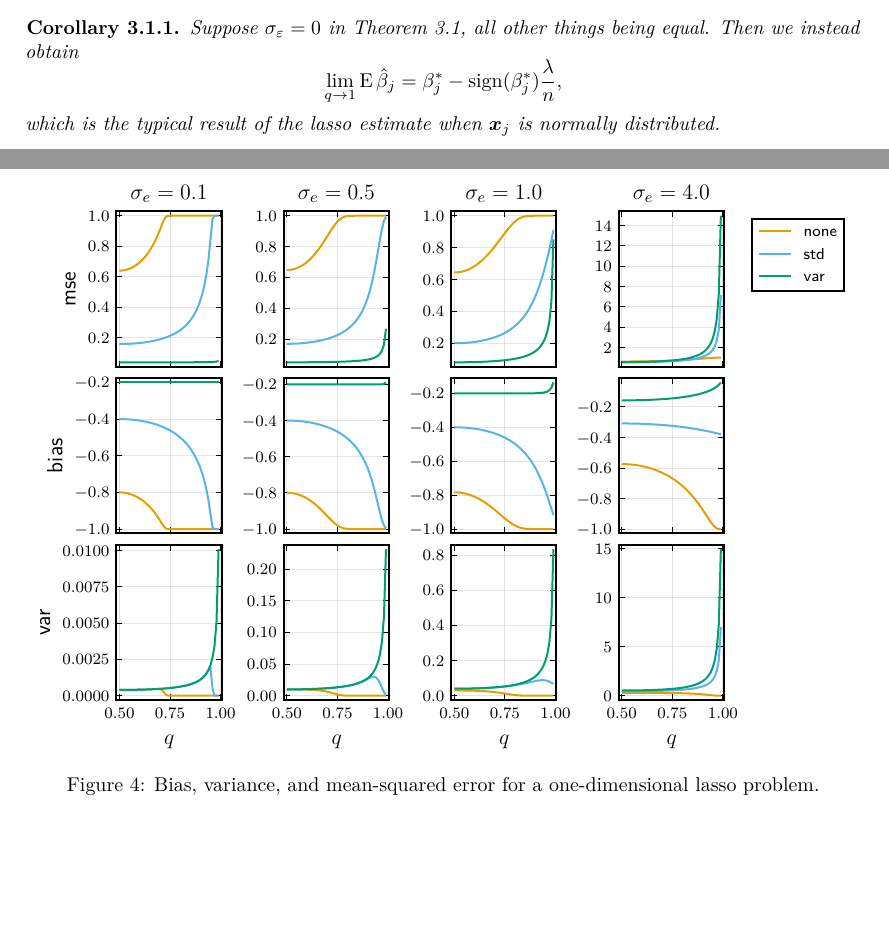
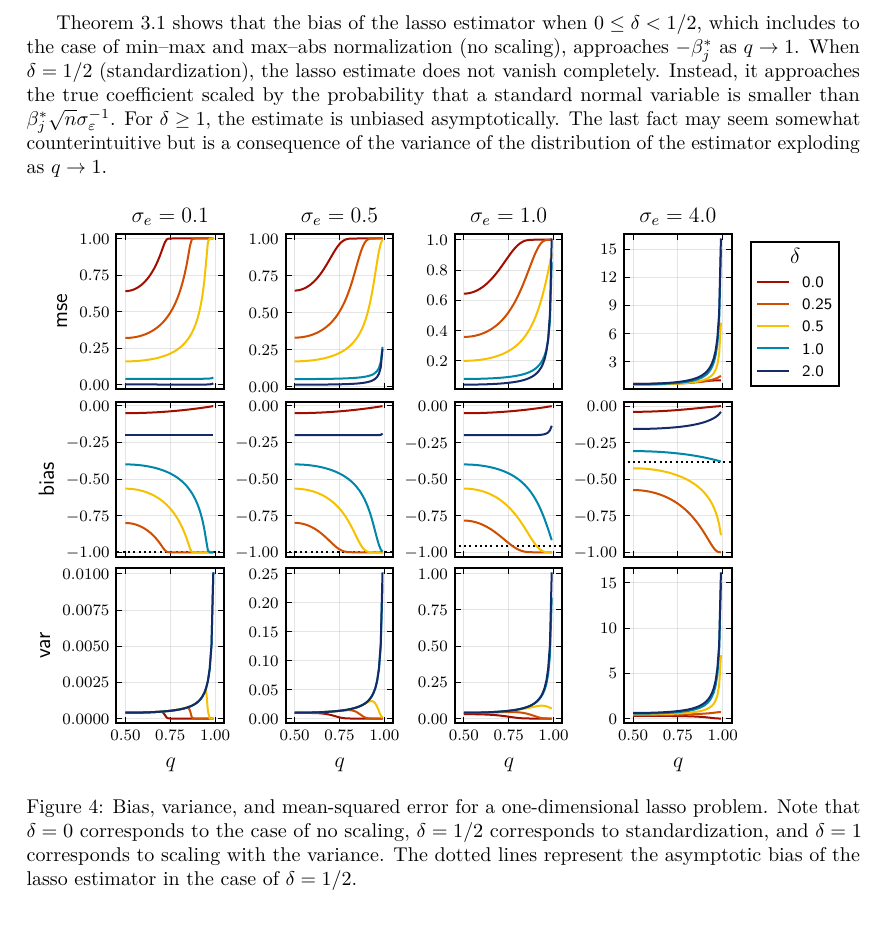
Before and after one commit to jolars/normreg, a LaTeX document (paper/normreg.tex): two parts of pages 12 and 13 of 19 before the commit and part of page 13 of 20 after it, the two joined at a grey line, cut at the place of the change, the shorter picture padded with empty space. Compiled offline with pdfLaTeX.

Commit message:
feat(experiments): parametrize bias-var experiment using delta

```diff
--- a/paper/normreg.tex
+++ b/paper/normreg.tex
@@ -549,6 +552,11 @@ We will allow ourselves to abuse notation and overload the definitions of \(\mu\
   of the same form as \Cref{eq:eval-qlimit-secondterm} and that the limit is therefore 0 here.
 \end{proof}
 
+\Cref{thm:binary-varscale-bias} shows that the bias of the lasso estimator when \(0 \leq \delta < 1/2\), which includes to the case of min--max and max--abs normalization (no scaling), approaches
+\(-\beta_j^*\) as \(q \rightarrow 1\). When \(\delta = 1/2\) (standardization), the lasso estimate does not vanish completely. Instead, it approaches the
+true coefficient scaled by the probability that a standard normal variable is smaller than \(\beta_j^*\sqrt{n}\sigma_\varepsilon^{-1}\). For \(\delta \geq 1\), the
+estimate is unbiased asymptotically. The last fact may seem somewhat counterintuitive but is a consequence of the variance of the distribution of the estimator exploding as \(q \rightarrow 1\).
+
 % \begin{proof}
 %   OLD PROOF for variance case.
 %
@@ -620,13 +628,15 @@ We will allow ourselves to abuse notation and overload the definitions of \(\mu\
 %   \]
 % \end{proof}
 
-\begin{corollary}
-  Suppose \(\sigma_\varepsilon = 0\) in \Cref{thm:binary-varscale-bias}, all other things being equal. Then we instead obtain
-  \[
-    \lim_{q \rightarrow 1} \E \hat{\beta}_j = \beta^*_j - \sign(\beta^*_j)\frac{\lambda}{n},
-  \]
-  which is the typical result of the lasso estimate when \(\vec{x}_j\) is normally distributed.
-\end{corollary}
+% TODO: We might want to rephrase this somehow.
+%
+% \begin{corollary}
+%   Suppose \(\sigma_\varepsilon = 0\) in \Cref{thm:binary-varscale-bias}, all other things being equal. Then we instead obtain
+%   \[
+%     \lim_{q \rightarrow 1} \E \hat{\beta}_j = \beta^*_j - \sign(\beta^*_j)\frac{\lambda}{n},
+%   \]
+%   which is the typical result of the lasso estimate when \(\vec{x}_j\) is normally distributed.
+% \end{corollary}
 
 
 \begin{figure}[htpb]
@@ -634,6 +644,9 @@ We will allow ourselves to abuse notation and overload the definitions of \(\mu\
   \includegraphics[]{plots/bias-var-onedim.pdf}
   \caption{%
     Bias, variance, and mean-squared error for a one-dimensional lasso problem.
+    Note that \(\delta = 0\) corresponds to the case of no scaling, \(\delta = 1/2\) corresponds
+    to standardization, and \(\delta = 1\) corresponds to scaling with the variance. The dotted
+    lines represent the asymptotic bias of the lasso estimator in the case of \(\delta = 1/2\).
   }
   \label{fig:bias-var-onedim-lasso}
 \end{figure}
```
Also changed, not shown: paper/plots/bias-var-onedim.pdf, paper/normreg.tex (11 more changed lines), 1 other file.
